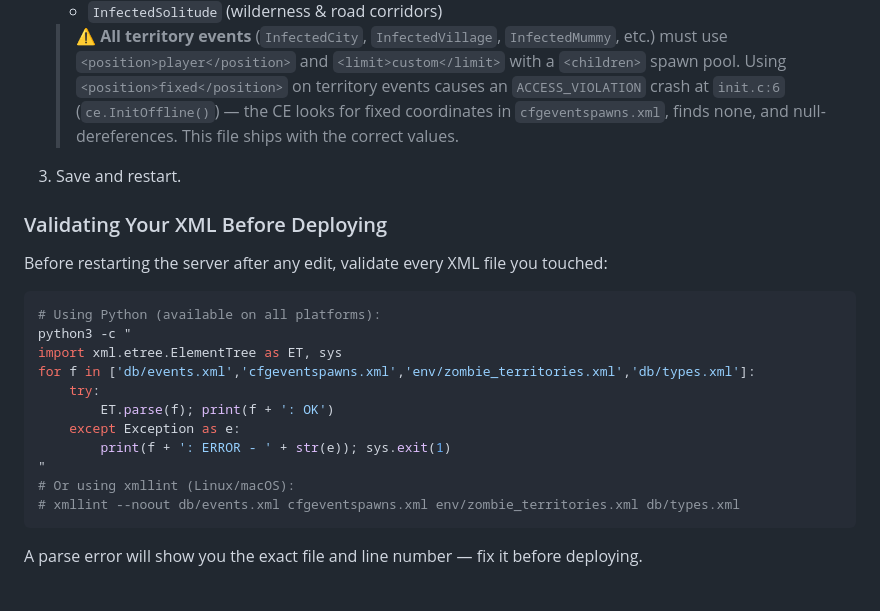
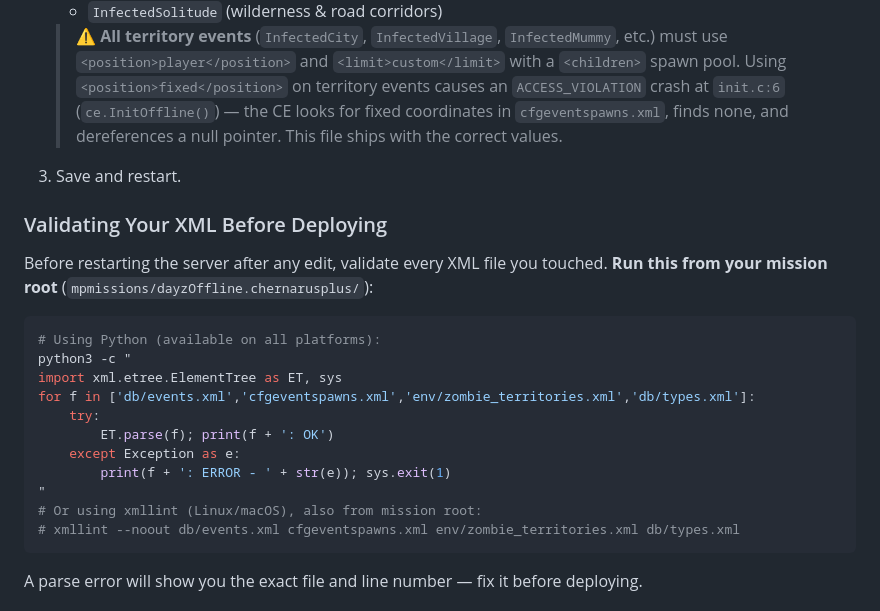
Before and after one commit to EVOLFATE/Dayz-Library, a Markdown page: mods/atr-setup/README.md, the part around the change. GitHub-like rendering.

Commit message:
docs: fix wording and clarify validation script paths in README
Agent-Logs-Url: https://github.com/EVOLFATE/Dayz-Library/sessions/8e786b10-b66f-435b-a1ca-f53a0bc8575c

Co-authored-by: EVOLFATE <236417300+EVOLFATE@users.noreply.github.com>

````diff
--- a/mods/atr-setup/README.md
+++ b/mods/atr-setup/README.md
@@ -239,13 +239,14 @@ mpmissions/dayzOffline.chernarusplus/
    > `<position>player</position>` and `<limit>custom</limit>` with a `<children>` spawn pool.
    > Using `<position>fixed</position>` on territory events causes an `ACCESS_VIOLATION` crash at
    > `init.c:6` (`ce.InitOffline()`) — the CE looks for fixed coordinates in `cfgeventspawns.xml`,
-   > finds none, and null-dereferences. This file ships with the correct values.
+   > finds none, and dereferences a null pointer. This file ships with the correct values.
 
 3. Save and restart.
 
 ### Validating Your XML Before Deploying
 
-Before restarting the server after any edit, validate every XML file you touched:
+Before restarting the server after any edit, validate every XML file you touched.
+**Run this from your mission root** (`mpmissions/dayzOffline.chernarusplus/`):
 
 ```bash
 # Using Python (available on all platforms):
@@ -257,7 +258,7 @@ for f in ['db/events.xml','cfgeventspawns.xml','env/zombie_territories.xml','db/
     except Exception as e:
         print(f + ': ERROR - ' + str(e)); sys.exit(1)
 "
-# Or using xmllint (Linux/macOS):
+# Or using xmllint (Linux/macOS), also from mission root:
 # xmllint --noout db/events.xml cfgeventspawns.xml env/zombie_territories.xml db/types.xml
 ```
 
````
